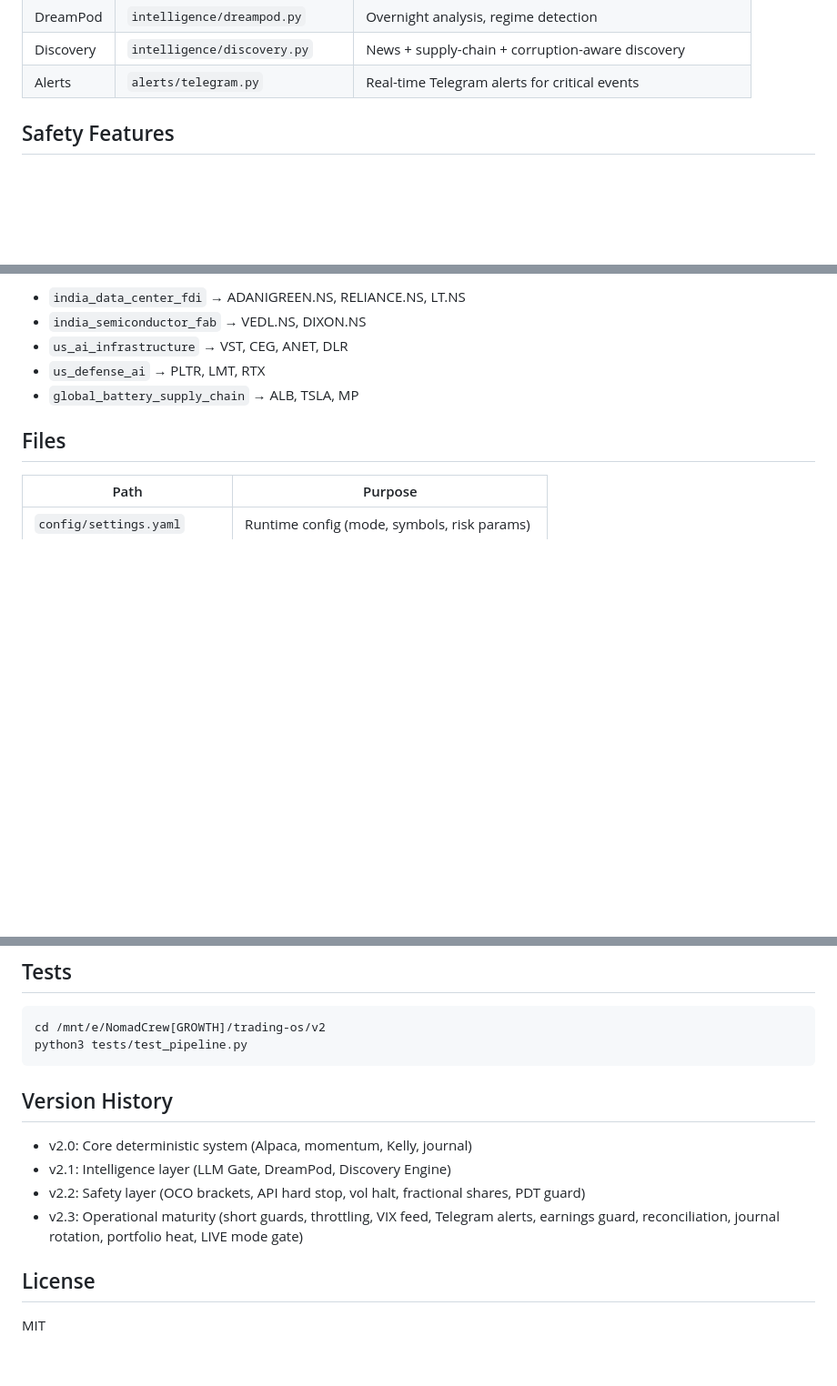
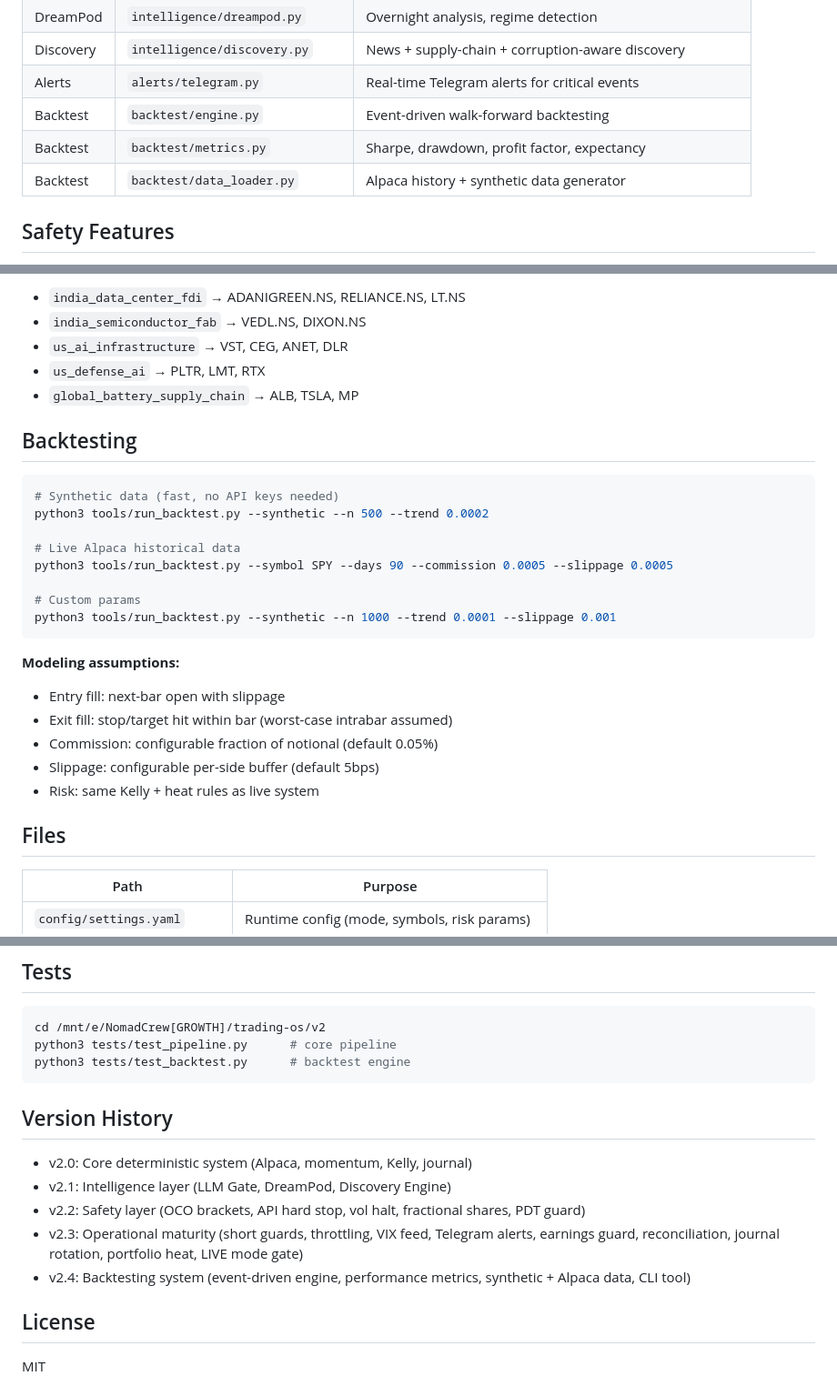
Before and after one commit to naqeebali-shamsi/trading-os, a Markdown page: v2/README.md, 3 parts joined by grey strips. Shown at 91% size. GitHub-like rendering; blank space fills up the shorter version.

Commit message:
v2.4: Update README with backtesting docs

````diff
--- a/v2/README.md
+++ b/v2/README.md
@@ -63,6 +63,9 @@ systemctl --user enable autonome-discovery.timer
 | DreamPod | `intelligence/dreampod.py` | Overnight analysis, regime detection |
 | Discovery | `intelligence/discovery.py` | News + supply-chain + corruption-aware discovery |
 | Alerts | `alerts/telegram.py` | Real-time Telegram alerts for critical events |
+| Backtest | `backtest/engine.py` | Event-driven walk-forward backtesting |
+| Backtest | `backtest/metrics.py` | Sharpe, drawdown, profit factor, expectancy |
+| Backtest | `backtest/data_loader.py` | Alpaca history + synthetic data generator |
 
 ## Safety Features
 
@@ -121,6 +124,26 @@ Thematic discovery uses `intelligence/supply_chain_maps.json`:
 - `us_defense_ai` → PLTR, LMT, RTX
 - `global_battery_supply_chain` → ALB, TSLA, MP
 
+## Backtesting
+
+```bash
+# Synthetic data (fast, no API keys needed)
+python3 tools/run_backtest.py --synthetic --n 500 --trend 0.0002
+
+# Live Alpaca historical data
+python3 tools/run_backtest.py --symbol SPY --days 90 --commission 0.0005 --slippage 0.0005
+
+# Custom params
+python3 tools/run_backtest.py --synthetic --n 1000 --trend 0.0001 --slippage 0.001
+```
+
+**Modeling assumptions:**
+- Entry fill: next-bar open with slippage
+- Exit fill: stop/target hit within bar (worst-case intrabar assumed)
+- Commission: configurable fraction of notional (default 0.05%)
+- Slippage: configurable per-side buffer (default 5bps)
+- Risk: same Kelly + heat rules as live system
+
 ## Files
 
 | Path | Purpose |
@@ -138,7 +161,8 @@ Thematic discovery uses `intelligence/supply_chain_maps.json`:
 
 ```bash
 cd /mnt/e/NomadCrew[GROWTH]/trading-os/v2
-python3 tests/test_pipeline.py
+python3 tests/test_pipeline.py      # core pipeline
+python3 tests/test_backtest.py      # backtest engine
 ```
 
 ## Version History
@@ -147,6 +171,7 @@ python3 tests/test_pipeline.py
 - v2.1: Intelligence layer (LLM Gate, DreamPod, Discovery Engine)
 - v2.2: Safety layer (OCO brackets, API hard stop, vol halt, fractional shares, PDT guard)
 - v2.3: Operational maturity (short guards, throttling, VIX feed, Telegram alerts, earnings guard, reconciliation, journal rotation, portfolio heat, LIVE mode gate)
+- v2.4: Backtesting system (event-driven engine, performance metrics, synthetic + Alpaca data, CLI tool)
 
 ## License
 
````
Also changed, not shown: other parts of v2/README.md (+1 -1 lines).
